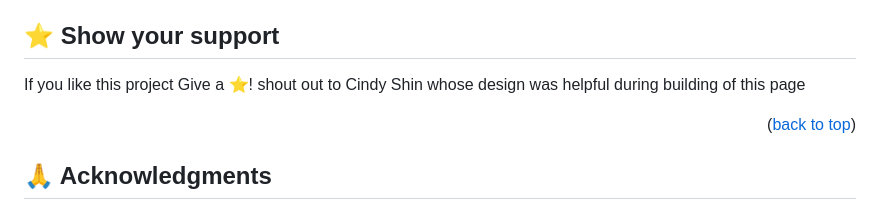
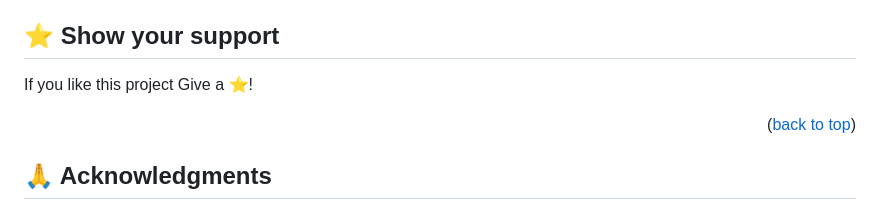
Before and after one commit to lengushuru/first_capstone, a Markdown page: README.md, the part around the change. Rendered like a GitHub page.

Commit message:
resolve conflict with feature-web branch

```diff
--- a/README.md
+++ b/README.md
@@ -173,7 +173,6 @@ Feel free to check the [issues page](../../issues/).
 <!-- > Write a message to encourage readers to support your project -->
 
 If you like this project Give a ⭐️!
-shout out to Cindy Shin whose design was helpful during building of this page
 
 <p align="right">(<a href="#readme-top">back to top</a>)</p>
 
```
